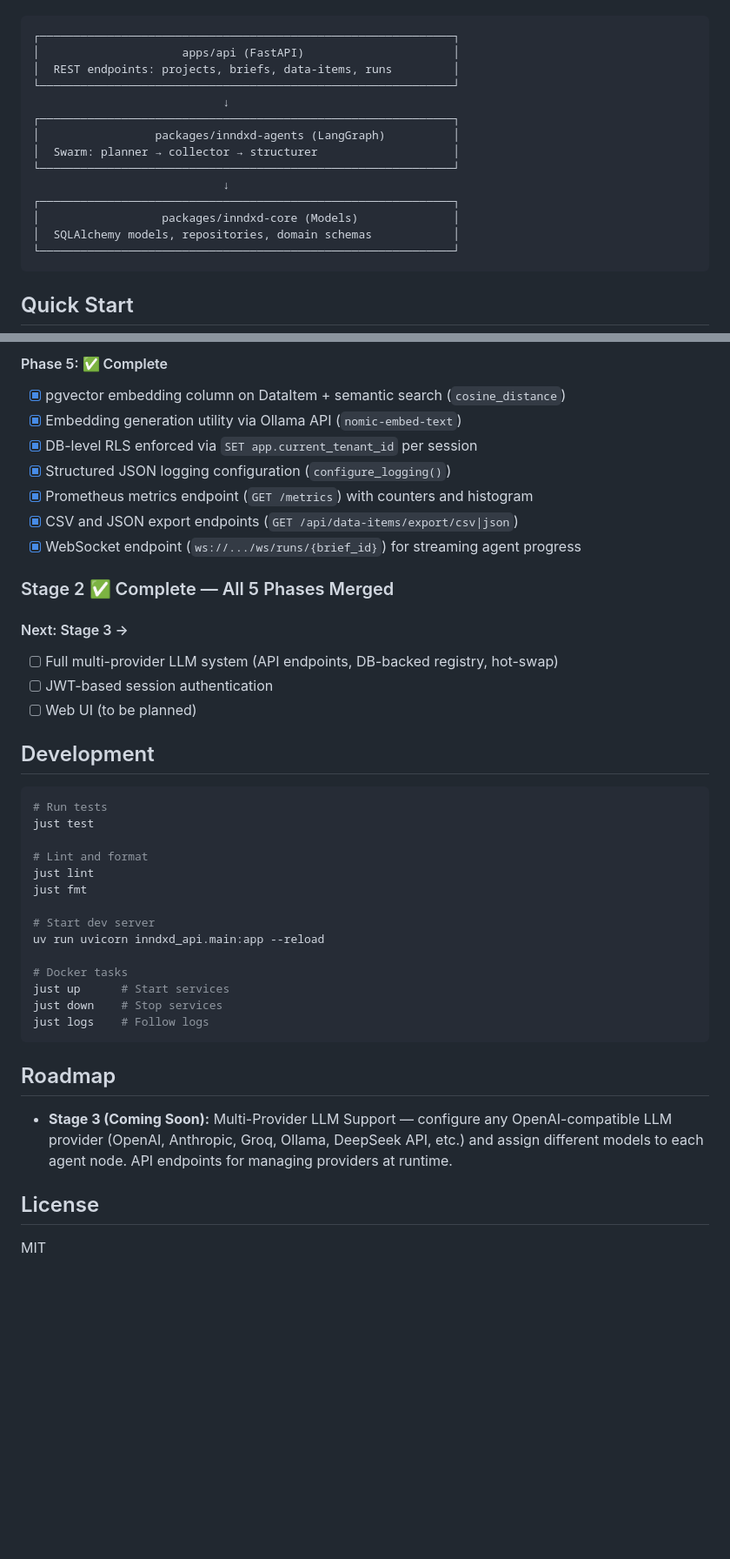
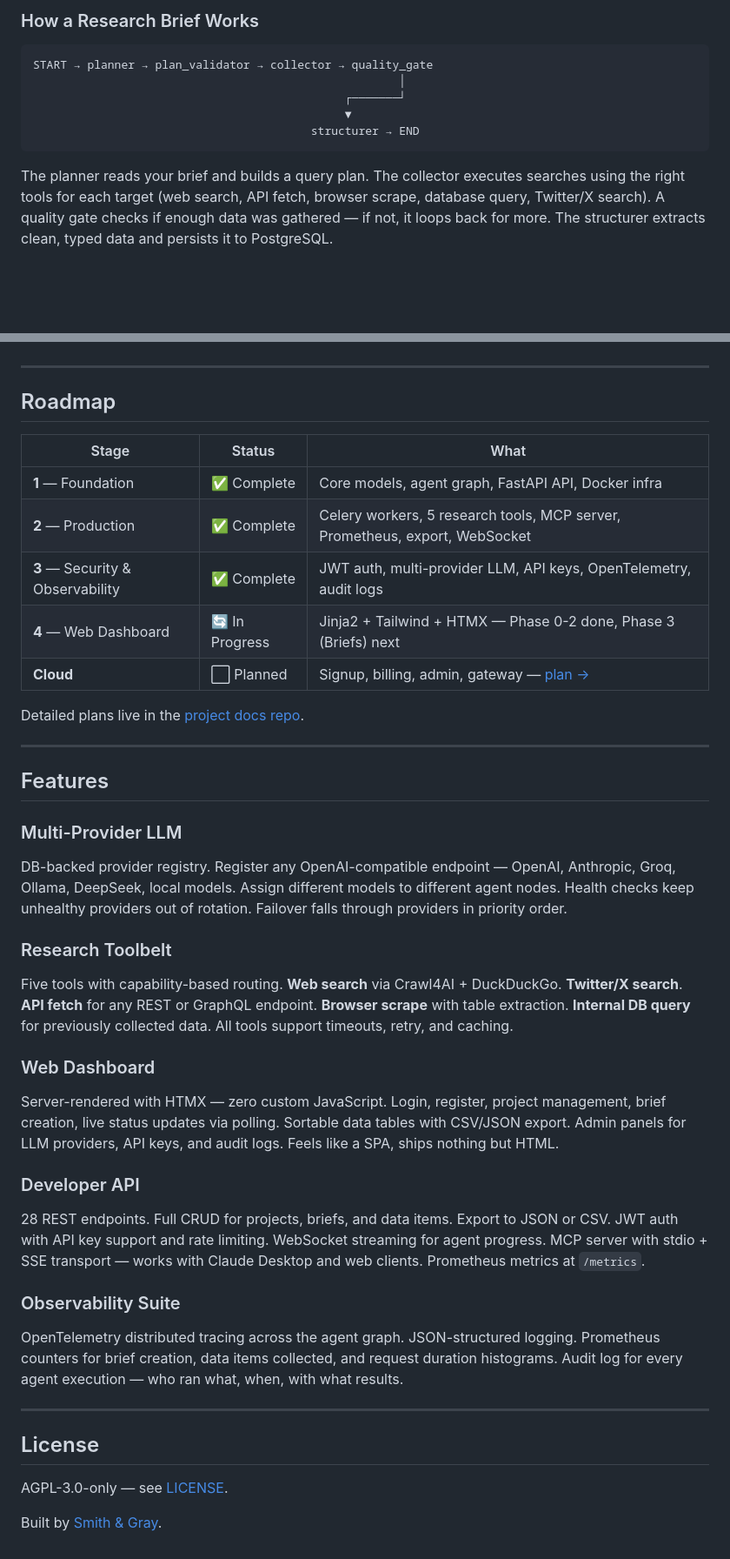
Before and after one commit to Smith-Gray-Pty-Ltd/inndxd, a Markdown page: README.md, 2 parts joined by grey strips. Shown at 87% size. Rendered like a GitHub page; blank space fills up the shorter version.

````diff
--- a/README.md
+++ b/README.md
@@ -19,20 +96,12 @@ A monorepo with three key packages:
+### How a Research Brief Works
 
 ```
-┌─────────────────────────────────────────────────────────────┐
-│                     apps/api (FastAPI)                      │
-│  REST endpoints: projects, briefs, data-items, runs         │
-└─────────────────────────────────────────────────────────────┘
-                            ↓
-┌─────────────────────────────────────────────────────────────┐
-│                 packages/inndxd-agents (LangGraph)          │
-│  Swarm: planner → collector → structurer                    │
-└─────────────────────────────────────────────────────────────┘
-                            ↓
-┌─────────────────────────────────────────────────────────────┐
-│                  packages/inndxd-core (Models)              │
-│  SQLAlchemy models, repositories, domain schemas            │
-└─────────────────────────────────────────────────────────────┘
+START → planner → plan_validator → collector → quality_gate
+                                                      │
+                                              ┌───────┘
+                                              ▼
+                                         structurer → END
 ```
 
-## Quick Start
+The planner reads your brief and builds a query plan. The collector executes searches using the right tools for each target (web search, API fetch, browser scrape, database query, Twitter/X search). A quality gate checks if enough data was gathered — if not, it loops back for more. The structurer extracts clean, typed data and persists it to PostgreSQL.
 
@@ -174,42 +110,45 @@ All endpoints require the `X-Tenant-ID` header (UUID format).
-#### Phase 5: ✅ Complete
-- [x] pgvector embedding column on DataItem + semantic search (`cosine_distance`)
-- [x] Embedding generation utility via Ollama API (`nomic-embed-text`)
-- [x] DB-level RLS enforced via `SET app.current_tenant_id` per session
-- [x] Structured JSON logging configuration (`configure_logging()`)
-- [x] Prometheus metrics endpoint (`GET /metrics`) with counters and histogram
-- [x] CSV and JSON export endpoints (`GET /api/data-items/export/csv|json`)
-- [x] WebSocket endpoint (`ws://.../ws/runs/{brief_id}`) for streaming agent progress
-
-### Stage 2 ✅ Complete — All 5 Phases Merged
-
-#### Next: Stage 3 →
-- [ ] Full multi-provider LLM system (API endpoints, DB-backed registry, hot-swap)
-- [ ] JWT-based session authentication
-- [ ] Web UI (to be planned)
-
-## Development
-
-```bash
-# Run tests
-just test
-
-# Lint and format
-just lint
-just fmt
-
-# Start dev server
-uv run uvicorn inndxd_api.main:app --reload
-
-# Docker tasks
-just up      # Start services
-just down    # Stop services
-just logs    # Follow logs
-```
+---
 
 ## Roadmap
 
-- **Stage 3 (Coming Soon):** Multi-Provider LLM Support — configure any OpenAI-compatible LLM provider (OpenAI, Anthropic, Groq, Ollama, DeepSeek API, etc.) and assign different models to each agent node. API endpoints for managing providers at runtime.
+| Stage | Status | What |
+|---|---|---|
+| **1** — Foundation | ✅ Complete | Core models, agent graph, FastAPI API, Docker infra |
+| **2** — Production | ✅ Complete | Celery workers, 5 research tools, MCP server, Prometheus, export, WebSocket |
+| **3** — Security & Observability | ✅ Complete | JWT auth, multi-provider LLM, API keys, OpenTelemetry, audit logs |
+| **4** — Web Dashboard | 🔄 In Progress | Jinja2 + Tailwind + HTMX — Phase 0-2 done, Phase 3 (Briefs) next |
+| **Cloud** | ⬜ Planned | Signup, billing, admin, gateway — [plan →](https://github.com/Smith-Gray-Pty-Ltd/inndxd-project/blob/main/inndxd-cloud/planning/stage-cloud.md) |
+
+Detailed plans live in the [project docs repo](https://github.com/Smith-Gray-Pty-Ltd/inndxd-project).
+
+---
+
+## Features
+
+### Multi-Provider LLM
+
+DB-backed provider registry. Register any OpenAI-compatible endpoint — OpenAI, Anthropic, Groq, Ollama, DeepSeek, local models. Assign different models to different agent nodes. Health checks keep unhealthy providers out of rotation. Failover falls through providers in priority order.
+
+### Research Toolbelt
+
+Five tools with capability-based routing. **Web search** via Crawl4AI + DuckDuckGo. **Twitter/X search**. **API fetch** for any REST or GraphQL endpoint. **Browser scrape** with table extraction. **Internal DB query** for previously collected data. All tools support timeouts, retry, and caching.
+
+### Web Dashboard
+
+Server-rendered with HTMX — zero custom JavaScript. Login, register, project management, brief creation, live status updates via polling. Sortable data tables with CSV/JSON export. Admin panels for LLM providers, API keys, and audit logs. Feels like a SPA, ships nothing but HTML.
+
+### Developer API
+
+28 REST endpoints. Full CRUD for projects, briefs, and data items. Export to JSON or CSV. JWT auth with API key support and rate limiting. WebSocket streaming for agent progress. MCP server with stdio + SSE transport — works with Claude Desktop and web clients. Prometheus metrics at `/metrics`.
+
+### Observability Suite
+
+OpenTelemetry distributed tracing across the agent graph. JSON-structured logging. Prometheus counters for brief creation, data items collected, and request duration histograms. Audit log for every agent execution — who ran what, when, with what results.
+
+---
 
 ## License
 
-MIT
+AGPL-3.0-only — see [LICENSE](LICENSE).
+
+Built by [Smith & Gray](https://github.com/Smith-Gray-Pty-Ltd).
````
Also changed, not shown: other parts of README.md (+88 -144 lines).
